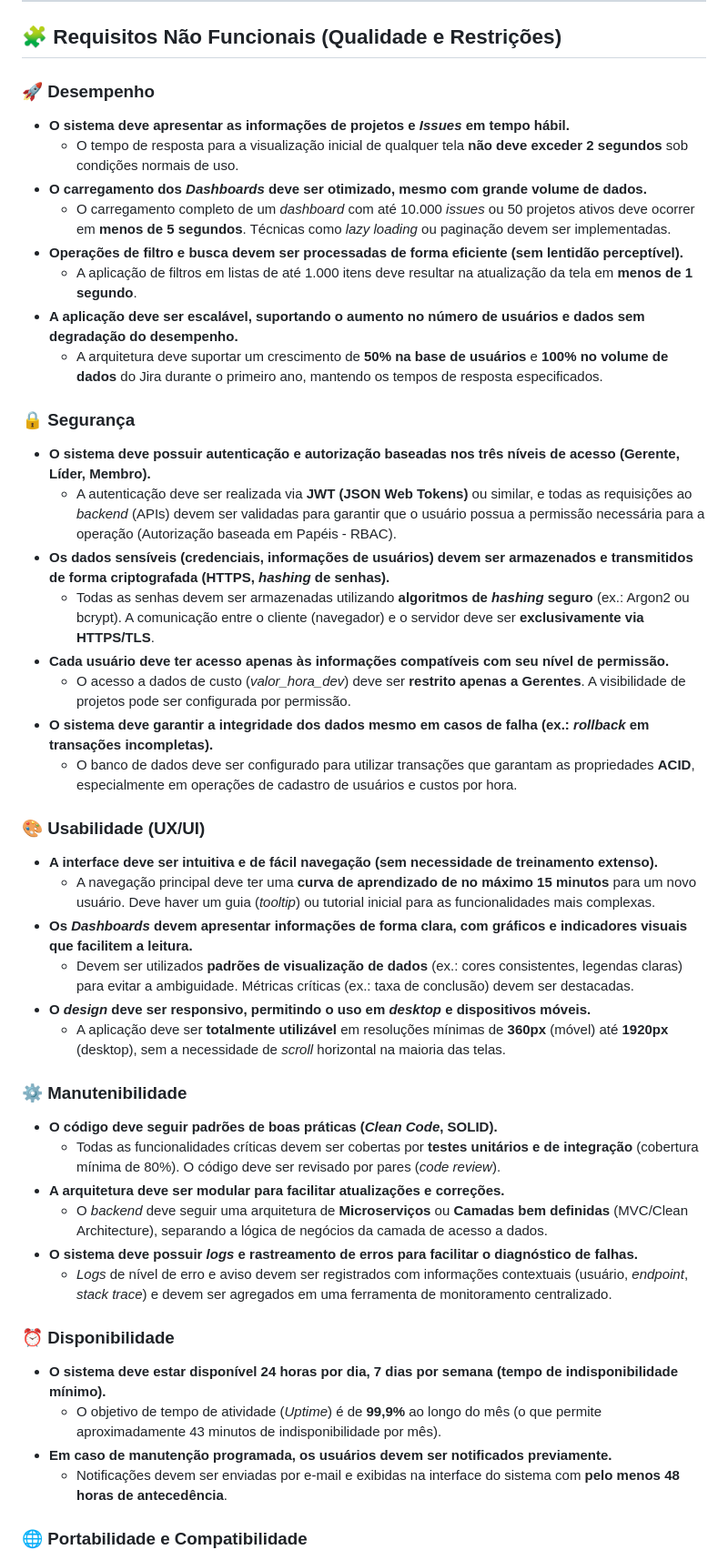
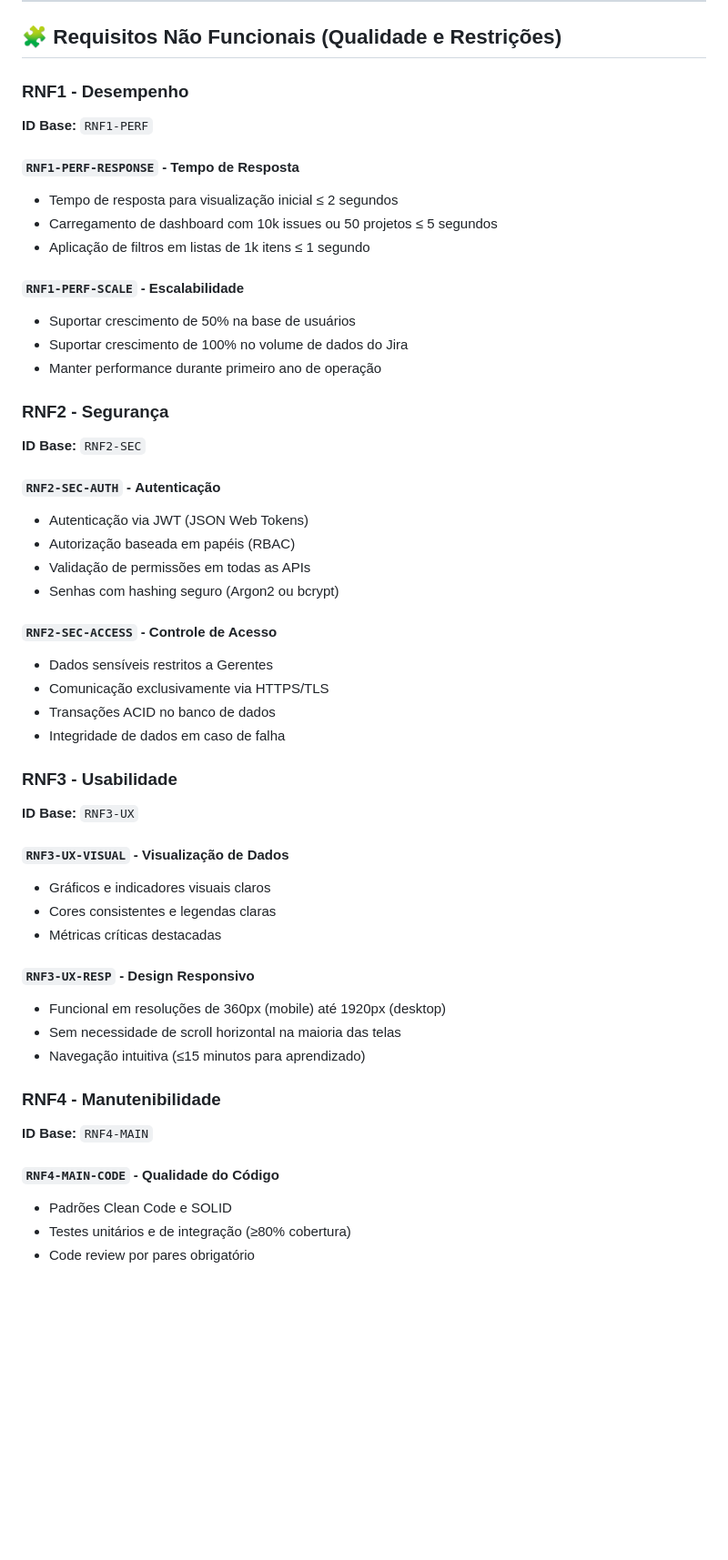
Before and after one commit to c137santos/FATEC-API-5-SEMESTRE, a Markdown page: documentacao/produto/requisitos.md, the part around the change printed below. Shown: that part at 91% size. Rendered like a GitHub page; blank space fills up the shorter version.

Commit message:
docs(#163): putting Id's to client requisitions

```diff
--- a/documentacao/produto/requisitos.md
+++ b/documentacao/produto/requisitos.md
@@ -68,52 +71,52 @@ O sistema deve fornecer um *Dashboard* no nível de *Issues* focado em produtivi
 
 ## 🧩 Requisitos Não Funcionais (Qualidade e Restrições)
 
-### 🚀 Desempenho
+### RNF1 - Desempenho
+**ID Base:** `RNF1-PERF`
 
-* **O sistema deve apresentar as informações de projetos e *Issues* em tempo hábil.**
-    * O tempo de resposta para a visualização inicial de qualquer tela **não deve exceder 2 segundos** sob condições normais de uso.
-* **O carregamento dos *Dashboards* deve ser otimizado, mesmo com grande volume de dados.**
-    * O carregamento completo de um *dashboard* com até 10.000 *issues* ou 50 projetos ativos deve ocorrer em **menos de 5 segundos**. Técnicas como *lazy loading* ou paginação devem ser implementadas.
-* **Operações de filtro e busca devem ser processadas de forma eficiente (sem lentidão perceptível).**
-    * A aplicação de filtros em listas de até 1.000 itens deve resultar na atualização da tela em **menos de 1 segundo**.
-* **A aplicação deve ser escalável, suportando o aumento no número de usuários e dados sem degradação do desempenho.**
-    *  A arquitetura deve suportar um crescimento de **50% na base de usuários** e **100% no volume de dados** do Jira durante o primeiro ano, mantendo os tempos de resposta especificados.
+#### `RNF1-PERF-RESPONSE` - **Tempo de Resposta**
+- Tempo de resposta para visualização inicial ≤ 2 segundos
+- Carregamento de dashboard com 10k issues ou 50 projetos ≤ 5 segundos
+- Aplicação de filtros em listas de 1k itens ≤ 1 segundo
 
-### 🔒 Segurança
+#### `RNF1-PERF-SCALE` - **Escalabilidade**
+- Suportar crescimento de 50% na base de usuários
+- Suportar crescimento de 100% no volume de dados do Jira
+- Manter performance durante primeiro ano de operação
 
-* **O sistema deve possuir autenticação e autorização baseadas nos três níveis de acesso (Gerente, Líder, Membro).**
-    *  A autenticação deve ser realizada via **JWT (JSON Web Tokens)** ou similar, e todas as requisições ao *backend* (APIs) devem ser validadas para garantir que o usuário possua a permissão necessária para a operação (Autorização baseada em Papéis - RBAC).
-* **Os dados sensíveis (credenciais, informações de usuários) devem ser armazenados e transmitidos de forma criptografada (HTTPS, *hashing* de senhas).**
-    * Todas as senhas devem ser armazenadas utilizando **algoritmos de *hashing* seguro** (ex.: Argon2 ou bcrypt). A comunicação entre o cliente (navegador) e o servidor deve ser **exclusivamente via HTTPS/TLS**.
-* **Cada usuário deve ter acesso apenas às informações compatíveis com seu nível de permissão.**
-    * O acesso a dados de custo (*valor\_hora\_dev*) deve ser **restrito apenas a Gerentes**. A visibilidade de projetos pode ser configurada por permissão.
-* **O sistema deve garantir a integridade dos dados mesmo em casos de falha (ex.: *rollback* em transações incompletas).**
-    * O banco de dados deve ser configurado para utilizar transações que garantam as propriedades **ACID**, especialmente em operações de cadastro de usuários e custos por hora.
+### RNF2 - Segurança
+**ID Base:** `RNF2-SEC`
 
-### 🎨 Usabilidade (UX/UI)
+#### `RNF2-SEC-AUTH` - **Autenticação**
+- Autenticação via JWT (JSON Web Tokens)
+- Autorização baseada em papéis (RBAC)
+- Validação de permissões em todas as APIs
+- Senhas com hashing seguro (Argon2 ou bcrypt)
 
-* **A interface deve ser intuitiva e de fácil navegação (sem necessidade de treinamento extenso).**
-    * A navegação principal deve ter uma **curva de aprendizado de no máximo 15 minutos** para um novo usuário. Deve haver um guia (*tooltip*) ou tutorial inicial para as funcionalidades mais complexas.
-* **Os *Dashboards* devem apresentar informações de forma clara, com gráficos e indicadores visuais que facilitem a leitura.**
-    * Devem ser utilizados **padrões de visualização de dados** (ex.: cores consistentes, legendas claras) para evitar a ambiguidade. Métricas críticas (ex.: taxa de conclusão) devem ser destacadas.
-* **O *design* deve ser **responsivo**, permitindo o uso em *desktop* e dispositivos móveis.**
-    * A aplicação deve ser **totalmente utilizável** em resoluções mínimas de **360px** (móvel) até **1920px** (desktop), sem a necessidade de *scroll* horizontal na maioria das telas.
+#### `RNF2-SEC-ACCESS` - **Controle de Acesso**
+- Dados sensíveis restritos a Gerentes
+- Comunicação exclusivamente via HTTPS/TLS
+- Transações ACID no banco de dados
+- Integridade de dados em caso de falha
 
-### ⚙️ Manutenibilidade
+### RNF3 - Usabilidade
+**ID Base:** `RNF3-UX`
 
-* **O código deve seguir padrões de boas práticas (*Clean Code*, SOLID).**
-    * Todas as funcionalidades críticas devem ser cobertas por **testes unitários e de integração** (cobertura mínima de 80%). O código deve ser revisado por pares (*code review*).
-* **A arquitetura deve ser **modular** para facilitar atualizações e correções.**
-    * O *backend* deve seguir uma arquitetura de **Microserviços** ou **Camadas bem definidas** (MVC/Clean Architecture), separando a lógica de negócios da camada de acesso a dados.
-* **O sistema deve possuir *logs* e rastreamento de erros para facilitar o diagnóstico de falhas.**
-    * *Logs* de nível de erro e aviso devem ser registrados com informações contextuais (usuário, *endpoint*, *stack trace*) e devem ser agregados em uma ferramenta de monitoramento centralizado.
+#### `RNF3-UX-VISUAL` - **Visualização de Dados**
+- Gráficos e indicadores visuais claros
+- Cores consistentes e legendas claras
+- Métricas críticas destacadas
 
-### ⏰ Disponibilidade
+#### `RNF3-UX-RESP` - **Design Responsivo**
+- Funcional em resoluções de 360px (mobile) até 1920px (desktop)
+- Sem necessidade de scroll horizontal na maioria das telas
+- Navegação intuitiva (≤15 minutos para aprendizado)
 
-* **O sistema deve estar disponível **24 horas por dia, 7 dias por semana** (tempo de indisponibilidade mínimo).**
-    * O objetivo de tempo de atividade (*Uptime*) é de **99,9%** ao longo do mês (o que permite aproximadamente 43 minutos de indisponibilidade por mês).
-* **Em caso de manutenção programada, os usuários devem ser notificados previamente.**
-    * Notificações devem ser enviadas por e-mail e exibidas na interface do sistema com **pelo menos 48 horas de antecedência**.
+### RNF4 - Manutenibilidade
+**ID Base:** `RNF4-MAIN`
 
-### 🌐 Portabilidade e Compatibilidade
+#### `RNF4-MAIN-CODE` - **Qualidade do Código**
+- Padrões Clean Code e SOLID
+- Testes unitários e de integração (≥80% cobertura)
+- Code review por pares obrigatório
 
```
Also changed, not shown: other parts of documentacao/produto/requisitos.md (+86 -61 lines).
